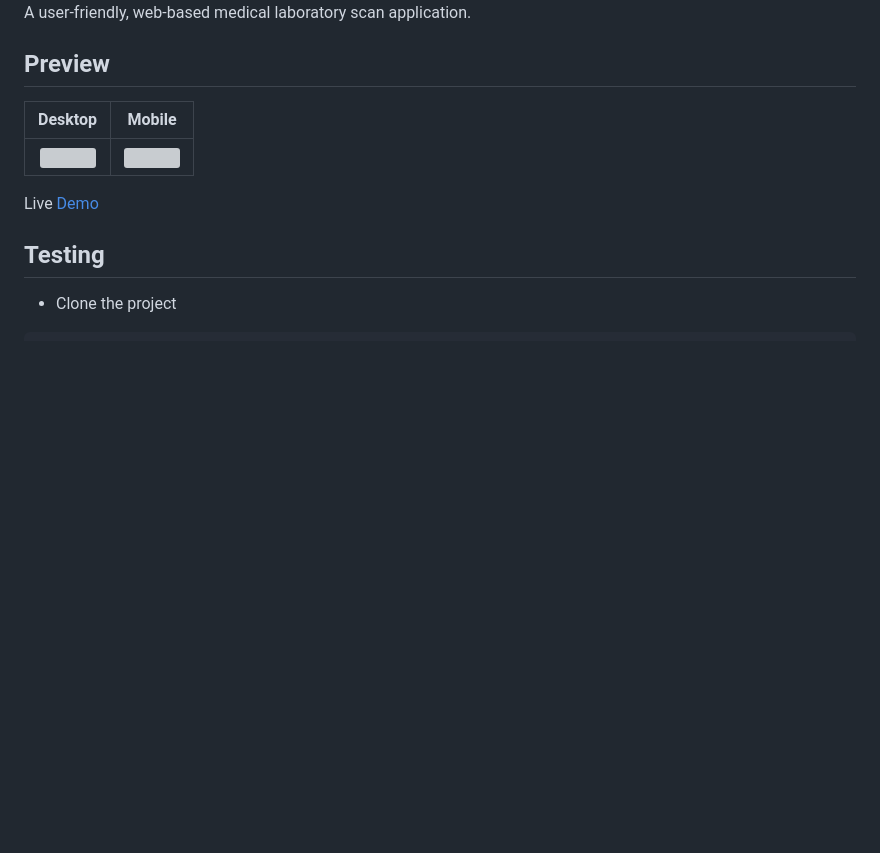
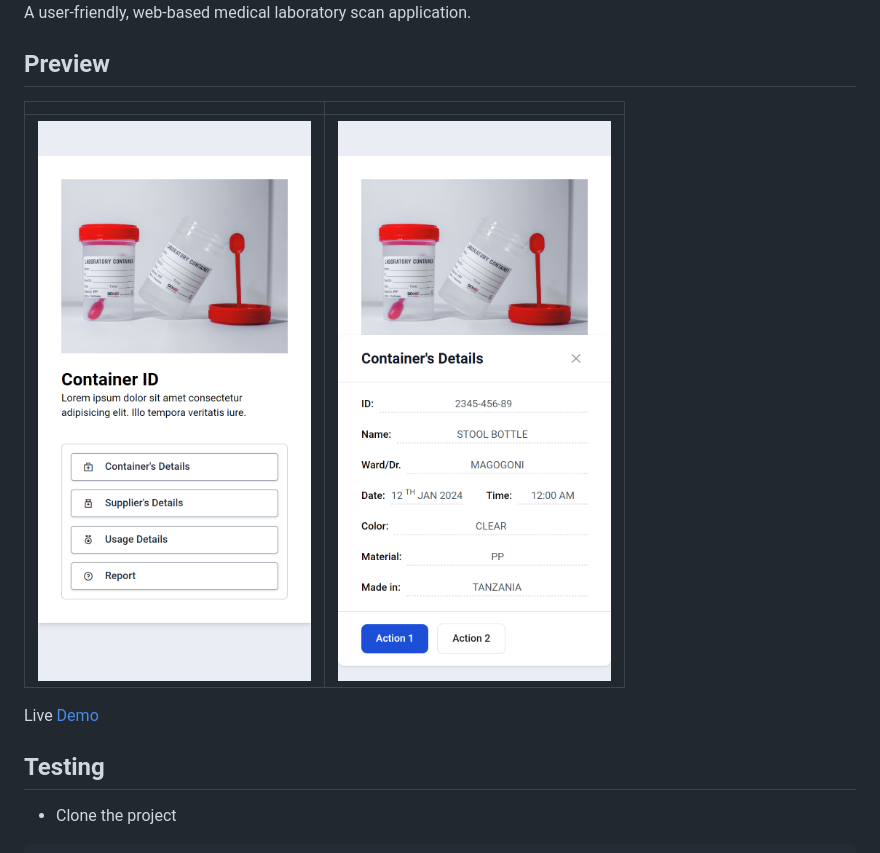
Before and after one commit to adamshabani/medical-lab-scan, a Markdown page: README.md, the part around the change. Drawn GitHub-style; pictures changed too: preview.png (added), preview2.png (added); blank space fills up the shorter version; grey boxes are pictures that could not be loaded.

Commit message:
add preview images

```diff
--- a/README.md
+++ b/README.md
@@ -4,9 +4,9 @@ A user-friendly, web-based medical laboratory scan application.
 
 ## Preview
 
-|          Desktop           |          Mobile           |
-| :------------------------: | :-----------------------: |
-| ![](./desktop-preview.png) | ![](./mobile-preview.png) |
+|                    |                     |
+| :----------------: | :-----------------: |
+| ![](./preview.png) | ![](./preview2.png) |
 
 Live [Demo](https://theomaro.github.io/medical-lab-scan/)
 
```
